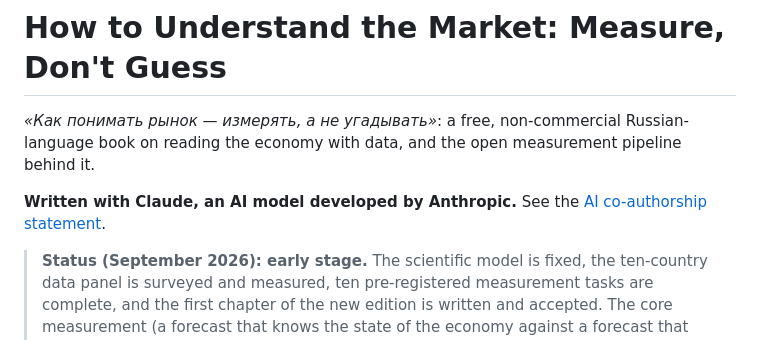
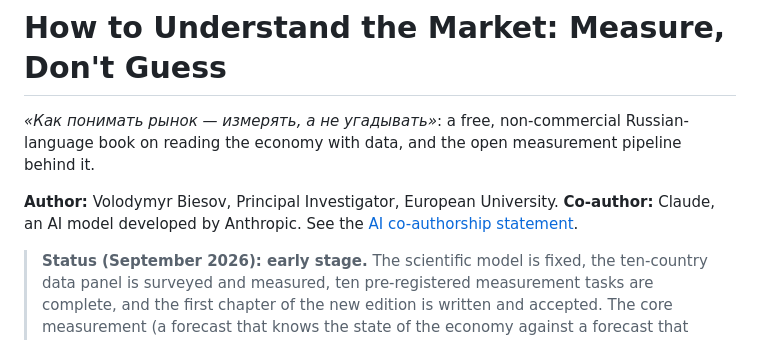
Before and after one commit to AICryptoCoin/how-to-understand-the-market, a Markdown page: README.md, the part around one of its changes. Rendered like a GitHub page.

```diff
--- a/README.md
+++ b/README.md
@@ -4,8 +4,9 @@
 Russian-language book on reading the economy with data, and the open
 measurement pipeline behind it.
 
-**Written with Claude, an AI model developed by Anthropic.**
-See the [AI co-authorship statement](#ai-co-authorship-statement).
+**Author:** Volodymyr Biesov, Principal Investigator, European University.
+**Co-author:** Claude, an AI model developed by Anthropic. See the
+[AI co-authorship statement](#ai-co-authorship-statement).
 
 > **Status (September 2026): early stage.** The scientific model is fixed, the
 > ten-country data panel is surveyed and measured, ten pre-registered
```
Also changed, not shown: other parts of README.md (+12 -9 lines).
